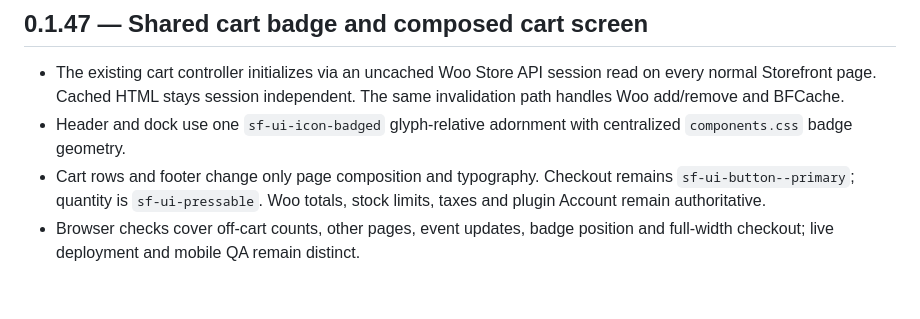
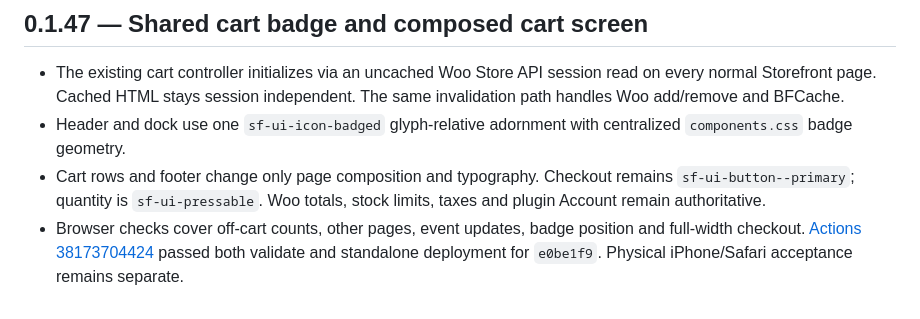
Before and after one commit to muhammetdkaya/codela-storefront, a Markdown page: docs/design-system.md, the part around the change. GitHub-like rendering.

Commit message:
Mark shared cart UI release 0.1.47 verified

```diff
--- a/docs/design-system.md
+++ b/docs/design-system.md
@@ -325,4 +325,4 @@ create parallel stores or second navigation listeners.
   Checkout remains `sf-ui-button--primary`; quantity is `sf-ui-pressable`.
   Woo totals, stock limits, taxes and plugin Account remain authoritative.
 - Browser checks cover off-cart counts, other pages, event updates, badge
-  position and full-width checkout; live deployment and mobile QA remain distinct.
+  position and full-width checkout. [Actions 38173704424](https://github.com/muhammetdkaya/codela-storefront/actions/runs/38173704424) passed both validate and standalone deployment for `e0be1f9`. Physical iPhone/Safari acceptance remains separate.
```
